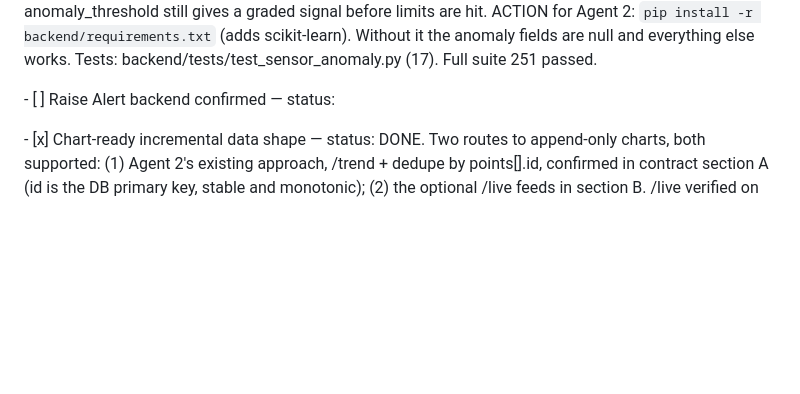
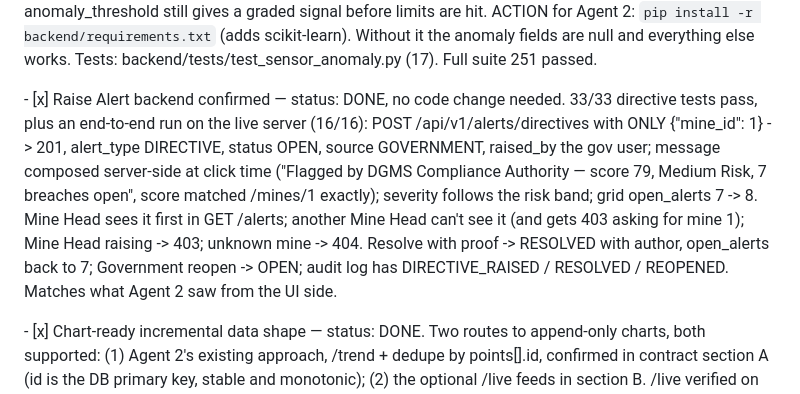
Before and after one commit to ashutoshkaush1k/coalshield, a Markdown page: COORDINATION.md, the part around the change. Drawn GitHub-style; blank space fills up the shorter version.

Commit message:
coordination: Raise Alert directive loop confirmed end to end
Co-Authored-By: Claude Opus 5 <noreply@anthropic.com>

```diff
--- a/COORDINATION.md
+++ b/COORDINATION.md
@@ -155,7 +155,15 @@ Role framing: Mine Head "performance" = /sensors/{own_id}/trend (or /live). Gove
   the anomaly fields are null and everything else works. Tests: backend/tests/test_sensor_anomaly.py
   (17). Full suite 251 passed.
 
-\- \[ ] Raise Alert backend confirmed — status:
+\- \[x] Raise Alert backend confirmed — status: DONE, no code change needed. 33/33 directive tests
+  pass, plus an end-to-end run on the live server (16/16): POST /api/v1/alerts/directives with ONLY
+  {"mine_id": 1} -> 201, alert_type DIRECTIVE, status OPEN, source GOVERNMENT, raised_by the gov
+  user; message composed server-side at click time ("Flagged by DGMS Compliance Authority — score 79,
+  Medium Risk, 7 breaches open", score matched /mines/1 exactly); severity follows the risk band;
+  grid open_alerts 7 -> 8. Mine Head sees it first in GET /alerts; another Mine Head can't see it
+  (and gets 403 asking for mine 1); Mine Head raising -> 403; unknown mine -> 404. Resolve with
+  proof -> RESOLVED with author, open_alerts back to 7; Government reopen -> OPEN; audit log has
+  DIRECTIVE_RAISED / RESOLVED / REOPENED. Matches what Agent 2 saw from the UI side.
 
 \- \[x] Chart-ready incremental data shape — status: DONE. Two routes to append-only charts, both
   supported: (1) Agent 2's existing approach, /trend + dedupe by points[].id, confirmed in contract
```
